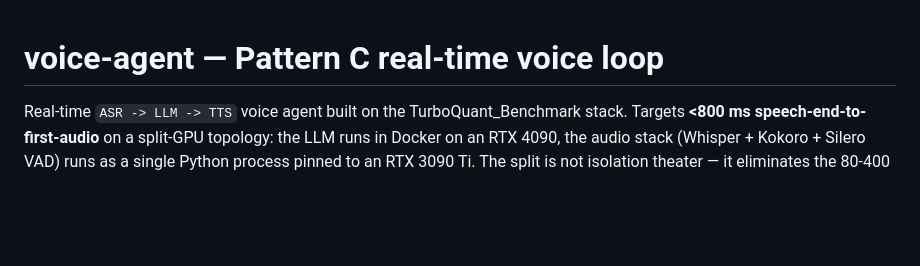
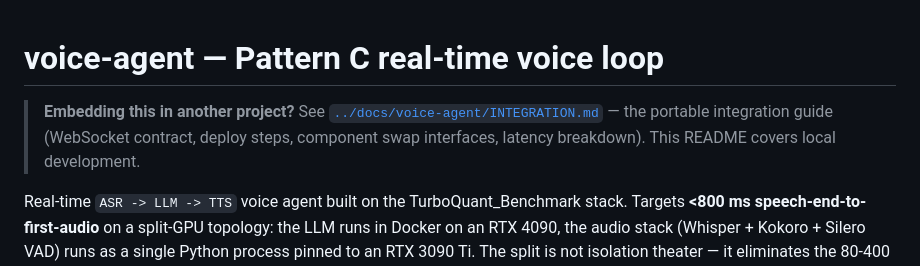
Before and after one commit to 1TommyCheung/TurboQuant_Benchmark, a Markdown page: voice-agent/README.md, the part around the change. Rendered like a GitHub page; blank space fills up the shorter version.

```diff
--- a/voice-agent/README.md
+++ b/voice-agent/README.md
@@ -1,4 +1,9 @@
 # voice-agent — Pattern C real-time voice loop
+
+> **Embedding this in another project?** See
+> [`../docs/voice-agent/INTEGRATION.md`](../docs/voice-agent/INTEGRATION.md) —
+> the portable integration guide (WebSocket contract, deploy steps, component
+> swap interfaces, latency breakdown). This README covers local development.
 
 Real-time `ASR -> LLM -> TTS` voice agent built on the TurboQuant_Benchmark
 stack. Targets **<800 ms speech-end-to-first-audio** on a split-GPU topology:
```
Also changed, not shown: docs/voice-agent/INTEGRATION.md (added, +284 -0 lines).
